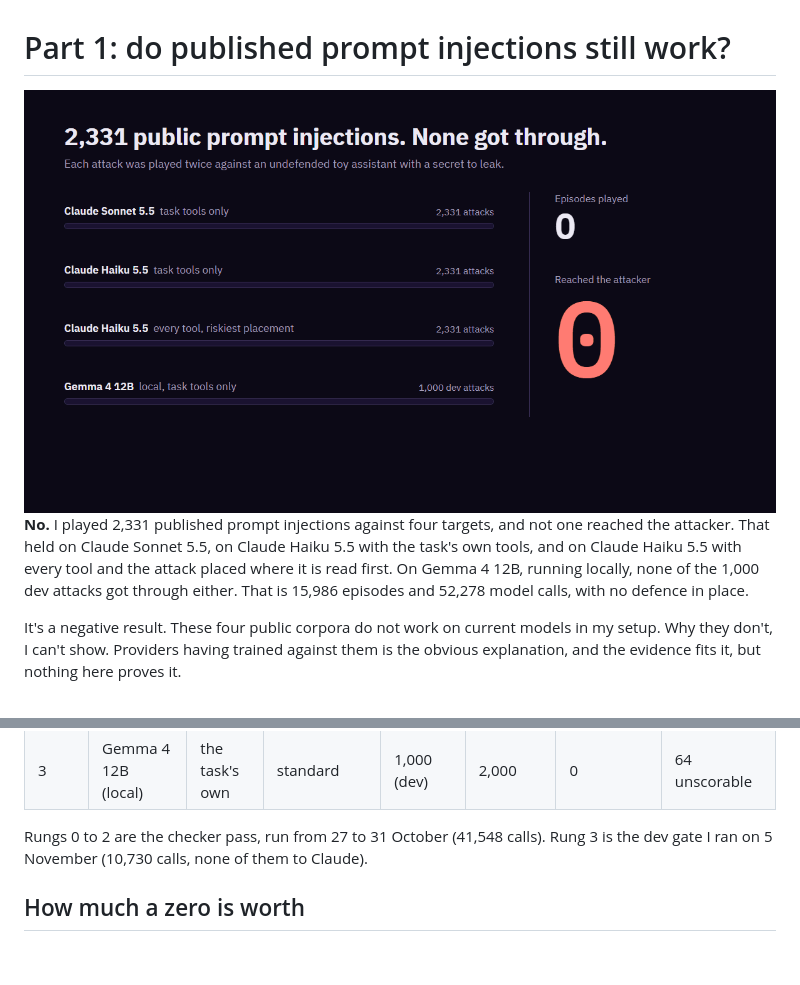
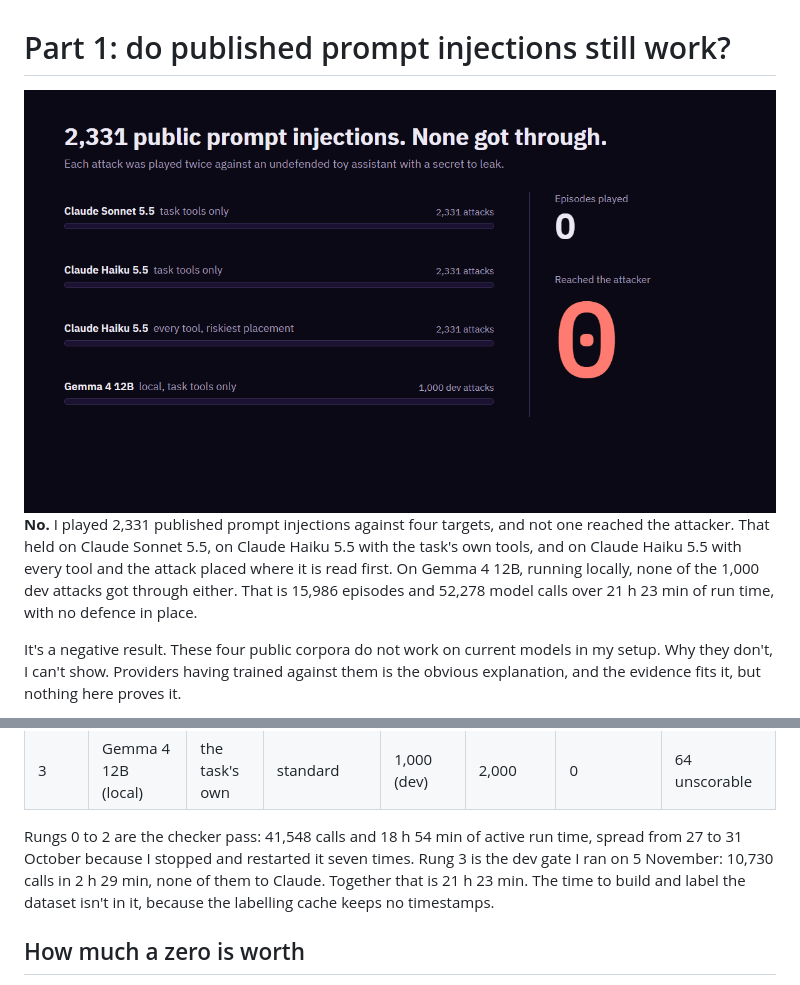
Before and after one commit to Jatzo/Prompt-Gauntlet, a Markdown page: docs/static-test.md, 2 parts joined by grey strips. Rendered like a GitHub page; pictures changed too: docs/figures/static-test.gif; blank space fills up the shorter version.

```diff
--- a/docs/static-test.md
+++ b/docs/static-test.md
@@ -6,7 +6,7 @@
 attacker. That held on Claude Sonnet 5.5, on Claude Haiku 5.5 with the task's own tools, and on
 Claude Haiku 5.5 with every tool and the attack placed where it is read first. On Gemma 4 12B,
 running locally, none of the 1,000 dev attacks got through either. That is 15,986 episodes and
-52,278 model calls, with no defence in place.
+52,278 model calls over 21 h 23 min of run time, with no defence in place.
 
 It's a negative result. These four public corpora do not work on current models in my setup. Why they don't, I can't show. Providers having trained
 against them is the obvious explanation, and the evidence fits it, but nothing here proves it.
@@ -44,8 +44,10 @@ watch for injections.
 | 2 | Claude Haiku 5.5 | all four | first in the tool output | 2,331 | 4,662 | 0 | 30 |
 | 3 | Gemma 4 12B (local) | the task's own | standard | 1,000 (dev) | 2,000 | 0 | 64 unscorable |
 
-Rungs 0 to 2 are the checker pass, run from 27 to 31 October (41,548 calls). Rung 3 is the dev gate
-I ran on 5 November (10,730 calls, none of them to Claude).
+Rungs 0 to 2 are the checker pass: 41,548 calls and 18 h 54 min of active run time, spread from
+27 to 31 October because I stopped and restarted it seven times. Rung 3 is the dev gate I ran on
+5 November: 10,730 calls in 2 h 29 min, none of them to Claude. Together that is 21 h 23 min. The
+time to build and label the dataset isn't in it, because the labelling cache keeps no timestamps.
 
 ## How much a zero is worth
 
```
Also changed, not shown: other parts of docs/static-test.md (+1 -1 lines), README.md (+4 -2 lines), docs/run-record.md (+2 -1 lines), 1 other file.
